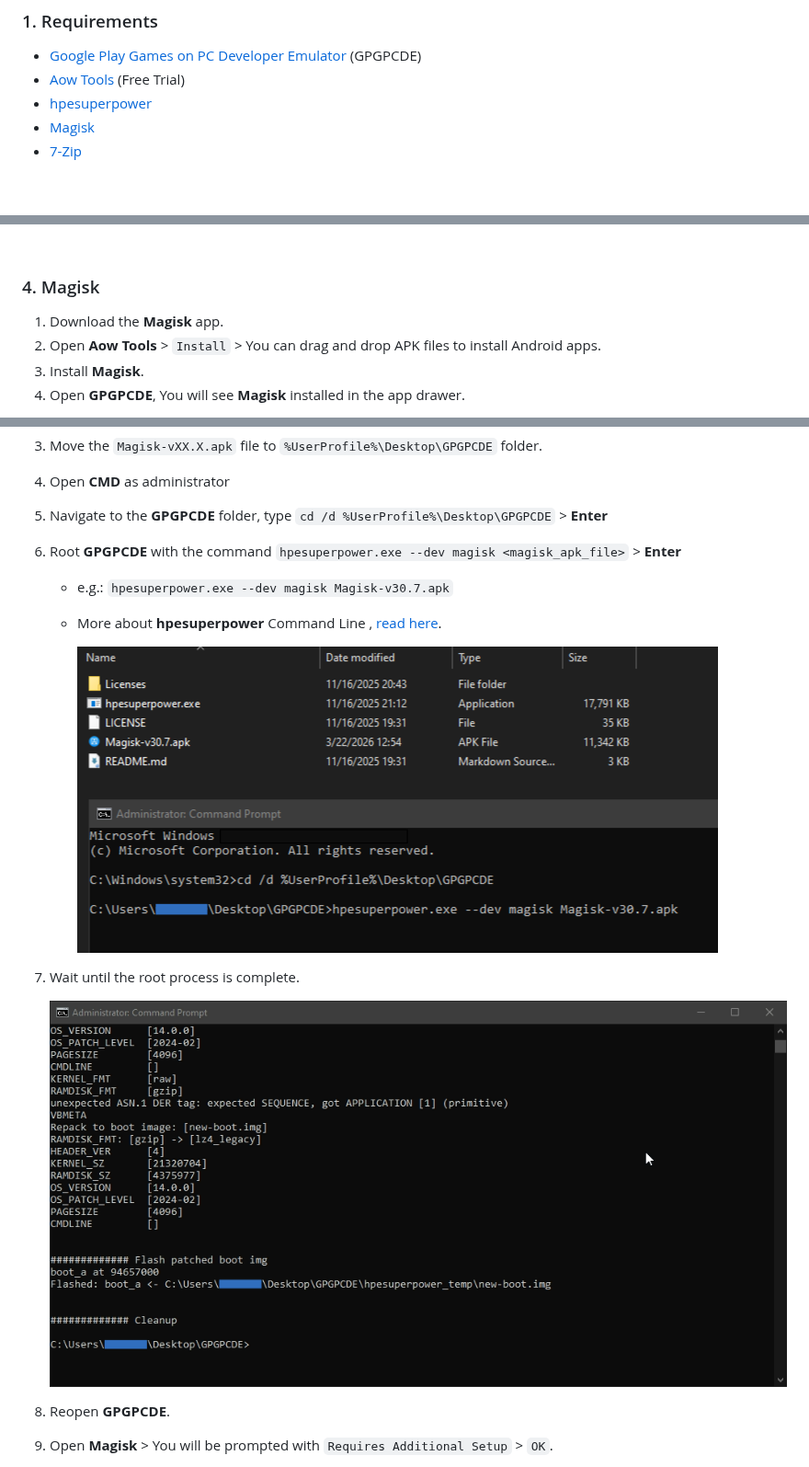
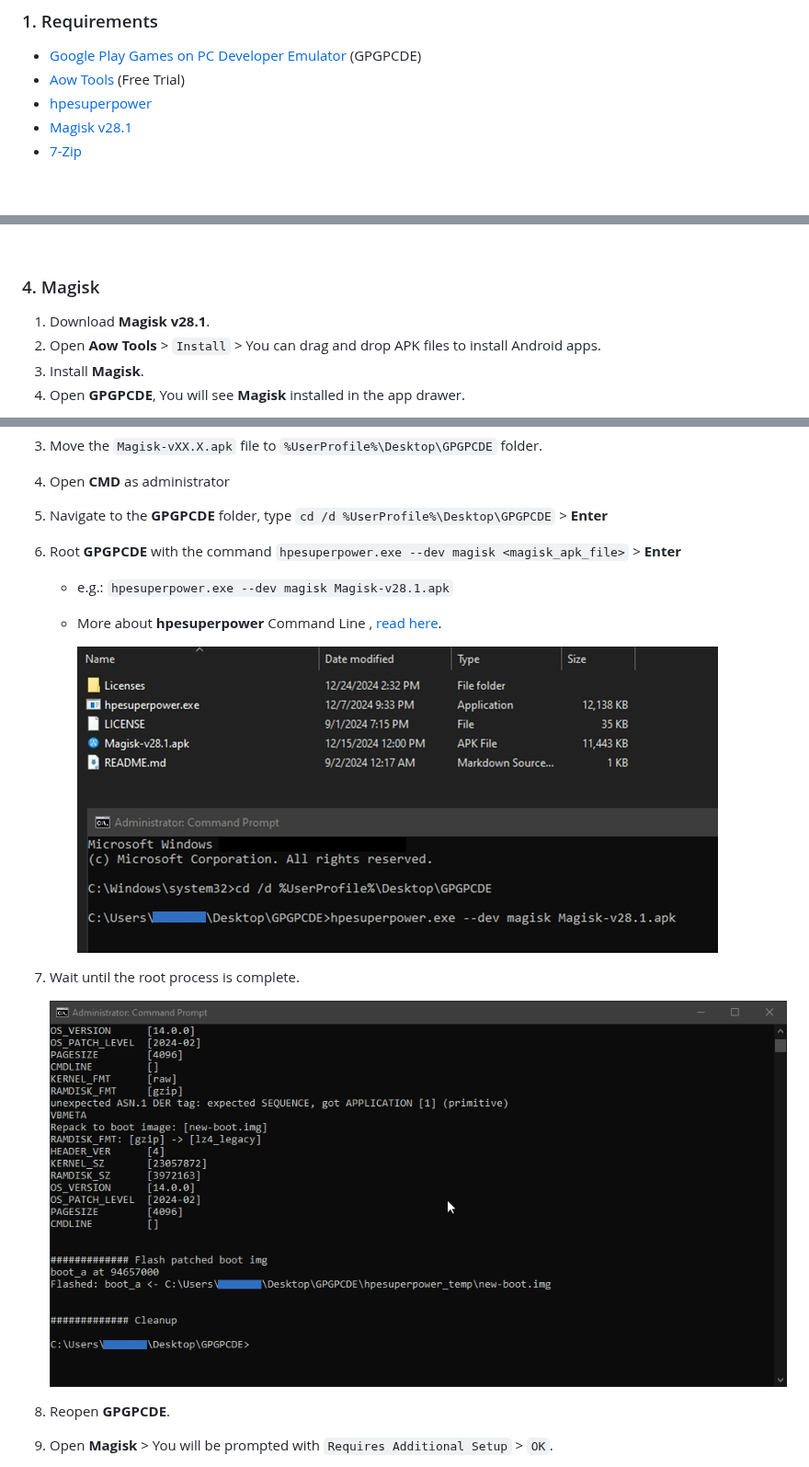
Before and after one commit to sekedus/MagiskOnGPGPCDE, a Markdown page: 2/README.md, 3 parts joined by grey strips. Shown at 92% size. Rendered like a GitHub page; pictures changed too: 2/images/GPGPCDE-cmd-1.png, 2/images/GPGPCDE-cmd-2.png.

Commit message:
Revert: method 2

```diff
--- a/2/README.md
+++ b/2/README.md
@@ -51,7 +51,7 @@ Root & Install Magisk on GPGPCDE (Google Play Games on PC Developer Emulator).
 - [Google Play Games on PC Developer Emulator](https://developer.android.com/games/playgames/emulator) (GPGPCDE)
 - [Aow Tools](https://apps.microsoft.com/detail/9nxm6552h2ql?hl=en-US) (Free Trial)
 - [hpesuperpower](https://github.com/chsbuffer/hpesuperpower?tab=readme-ov-file)
-- [Magisk](https://github.com/topjohnwu/Magisk?tab=readme-ov-file)
+- [Magisk v28.1](https://github.com/topjohnwu/Magisk/releases/tag/v28.1)
 - [7-Zip](https://7-zip.org/)
 
 ㅤ
@@ -89,7 +89,7 @@ Root & Install Magisk on GPGPCDE (Google Play Games on PC Developer Emulator).
 ㅤ
 ### 4. Magisk
 
-1. Download the **Magisk** app.
+1. Download **Magisk v28.1**.
 2. Open **Aow Tools** > `Install` > You can drag and drop APK files to install Android apps.
 3. Install **Magisk**.
 4. Open **GPGPCDE**, You will see **Magisk** installed in the app drawer.
@@ -111,7 +111,7 @@ Root & Install Magisk on GPGPCDE (Google Play Games on PC Developer Emulator).
 5. Navigate to the **GPGPCDE** folder, type `cd /d %UserProfile%\Desktop\GPGPCDE` > **Enter**
 6. Root **GPGPCDE** with the command `hpesuperpower.exe --dev magisk <magisk_apk_file>` > **Enter**
 
-    - e.g.: `hpesuperpower.exe --dev magisk Magisk-v30.7.apk`
+    - e.g.: `hpesuperpower.exe --dev magisk Magisk-v28.1.apk`
     - More about **hpesuperpower** Command Line , [read here](https://github.com/chsbuffer/hpesuperpower/releases/tag/1.1.0).
 
       ![GPGPCDE-cmd-1](./images/GPGPCDE-cmd-1.png)
```
Also changed, not shown: other parts of 2/README.md (+1 -1 lines).
